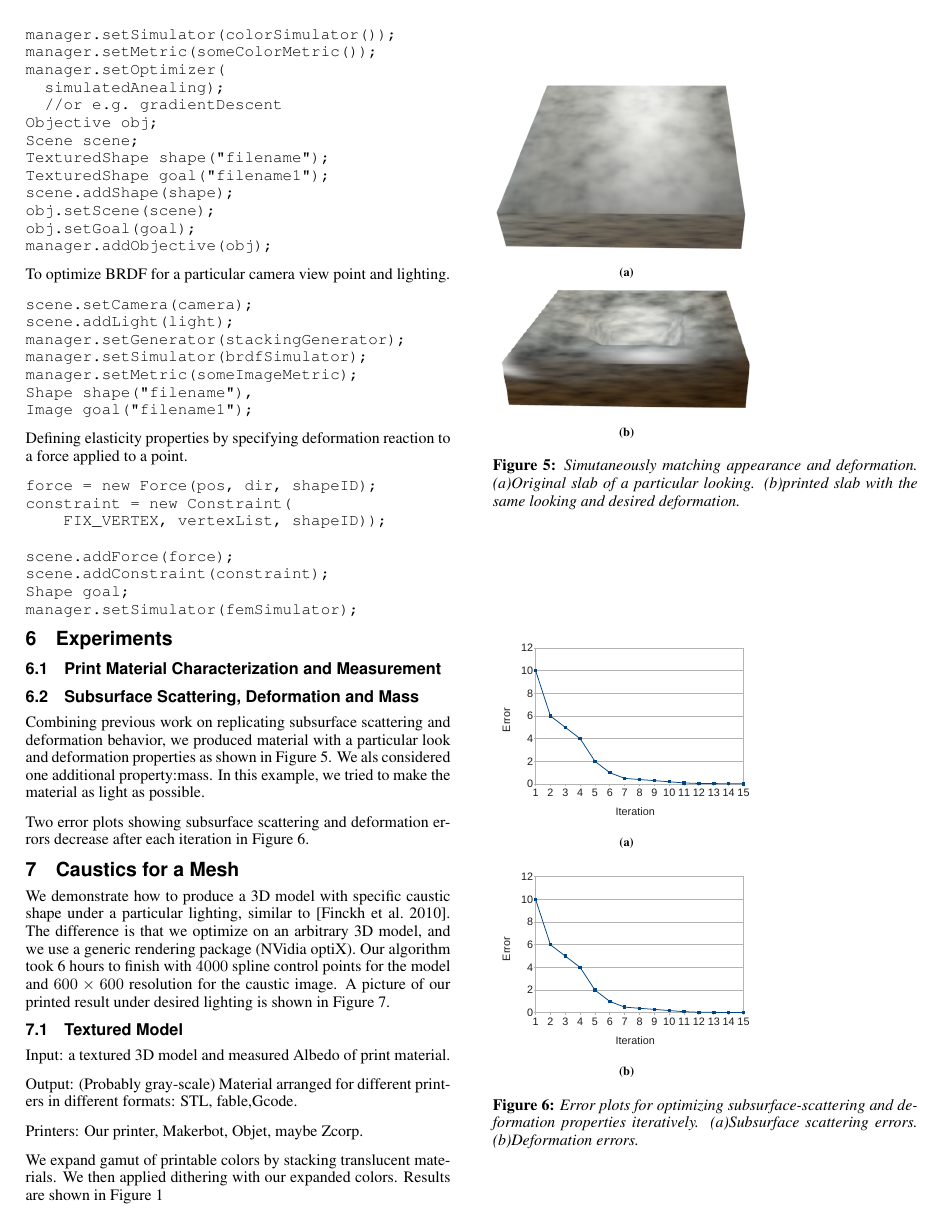
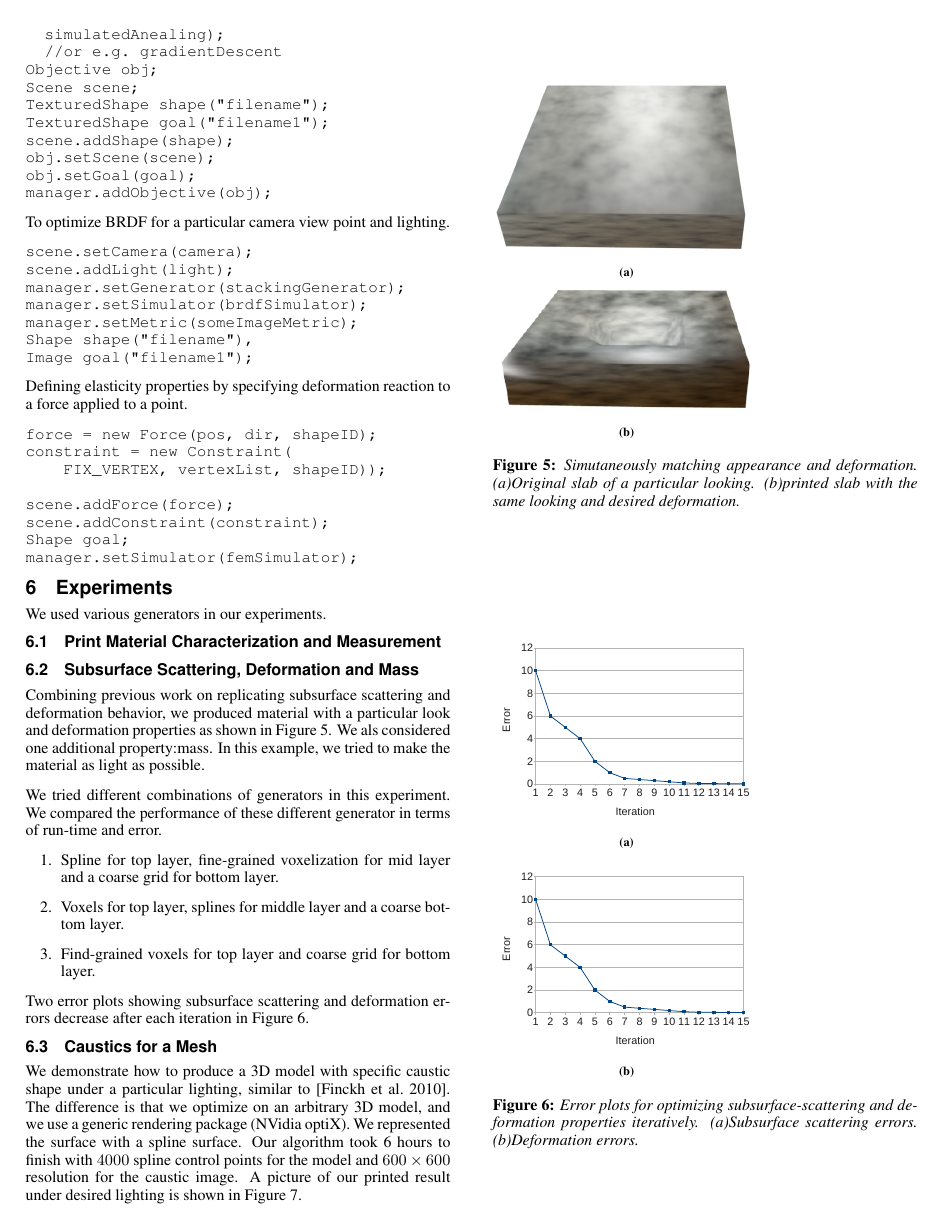
Before and after one commit to desaic/Spec2FabPaper, a LaTeX paper (paper.tex): page 4 of 6. Compiled offline with pdfLaTeX.

Commit message:
in each experiment , what generators to use

```diff
--- a/paper.tex
+++ b/paper.tex
@@ -380,16 +378,29 @@ manager.setSimulator(femSimulator);
 \end{verbatim}
 
 \section{Experiments}
+We used various generators in our experiments.
 \subsection{Print Material Characterization and Measurement}
-
 \subsection{Subsurface Scattering, Deformation and Mass}
 Combining previous work on replicating
 subsurface scattering and deformation behavior,
 we produced
 material with a particular
 look and deformation properties as shown in Figure~\ref{fig:deform}.
-We als considered one additional property:mass. In this example, we
+We als considered one additional property:mass.
+In this example, we
 tried to make the material as light as possible.
+
+We tried different combinations of generators in this experiment.
+We compared the performance of these different generator
+in terms of run-time and error.
+\begin{enumerate}
+\item Spline for top layer, fine-grained voxelization for mid layer
+and a coarse grid for bottom layer.
+\item Voxels for top layer, splines for middle layer and a coarse
+bottom layer.
+\item Find-grained voxels for top layer and coarse grid for bottom layer.
+\end{enumerate}
+
 \begin{figure}
 \begin{subfigure}[b]{0.3\textwidth}
 	\centering
@@ -433,10 +444,12 @@ iteratively. (a)Subsurface scattering errors. (b)Deformation errors.}
 \label{fig:err}
 \end{figure}
 
-\section{Caustics for a Mesh}
+\subsection{Caustics for a Mesh}
 We demonstrate how to produce a 3D model with specific caustic shape under a particular lighting,
 similar to \cite{Finckh:2010}. The difference is that we optimize on an arbitrary 3D model,
-and we use a generic rendering package (NVidia optiX). Our algorithm took 6 hours to finish
+and we use a generic rendering package (NVidia optiX).
+We represented the surface with a spline surface.
+Our algorithm took 6 hours to finish
 with $4000$ spline control points for the model and $600\times 600$ resolution for the caustic image. A
 picture of our printed result under desired lighting is shown in Figure~\ref{fig:caustic}.
 
@@ -449,10 +462,9 @@ picture of our printed result under desired lighting is shown in Figure~\ref{fig
 
 \subsection{Textured Model}
 Input: a textured 3D model and
-	measured Albedo of print material.
+measured Albedo of print material.
 
 Output: (Probably gray-scale) Material arranged for different printers in different formats: STL, fable,Gcode.
 
 Printers: Our printer, Makerbot, Objet, maybe Zcorp.
 
-We expand gamut of printable colors by stacking translucent materials. We then applied
```
Also changed, not shown: paper.tex (25 more changed lines).
